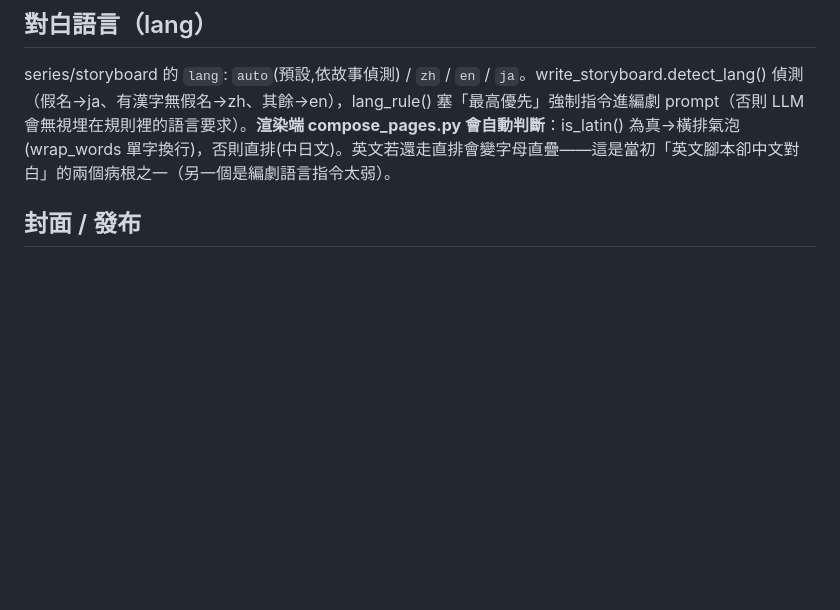
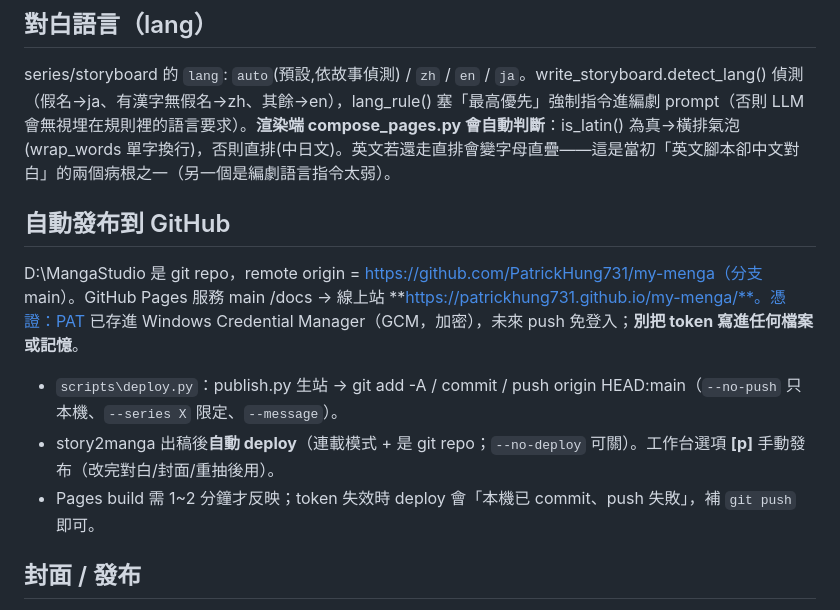
Before and after one commit to PatrickHung731/my-menga, a Markdown page: CLAUDE.md, the part around the change. Drawn GitHub-style; blank space fills up the shorter version.

Commit message:
接上 GitHub 自動發布工作流

```diff
--- a/CLAUDE.md
+++ b/CLAUDE.md
@@ -28,6 +28,13 @@ Gemini 呼叫帶官方 safetySettings=BLOCK_ONLY_HIGH（否則 R15 規則文字
 ## 對白語言（lang）
 
 series/storyboard 的 `lang`: `auto`(預設,依故事偵測) / `zh` / `en` / `ja`。write_storyboard.detect_lang() 偵測（假名→ja、有漢字無假名→zh、其餘→en），lang_rule() 塞「最高優先」強制指令進編劇 prompt（否則 LLM 會無視埋在規則裡的語言要求）。**渲染端 compose_pages.py 會自動判斷**：is_latin() 為真→橫排氣泡(wrap_words 單字換行)，否則直排(中日文)。英文若還走直排會變字母直疊——這是當初「英文腳本卻中文對白」的兩個病根之一（另一個是編劇語言指令太弱）。
+
+## 自動發布到 GitHub
+
+D:\MangaStudio 是 git repo，remote origin = https://github.com/PatrickHung731/my-menga（分支 main）。GitHub Pages 服務 main /docs → 線上站 **https://patrickhung731.github.io/my-menga/**。憑證：PAT 已存進 Windows Credential Manager（GCM，加密），未來 push 免登入；**別把 token 寫進任何檔案或記憶**。
+- `scripts\deploy.py`：publish.py 生站 → git add -A / commit / push origin HEAD:main（`--no-push` 只本機、`--series X` 限定、`--message`）。
+- story2manga 出稿後**自動 deploy**（連載模式 + 是 git repo；`--no-deploy` 可關）。工作台選項 **[p]** 手動發布（改完對白/封面/重抽後用）。
+- Pages build 需 1~2 分鐘才反映；token 失效時 deploy 會「本機已 commit、push 失敗」，補 `git push` 即可。
 
 ## 封面 / 發布
 
```
Also changed, not shown: README.md (+2 -0 lines).
